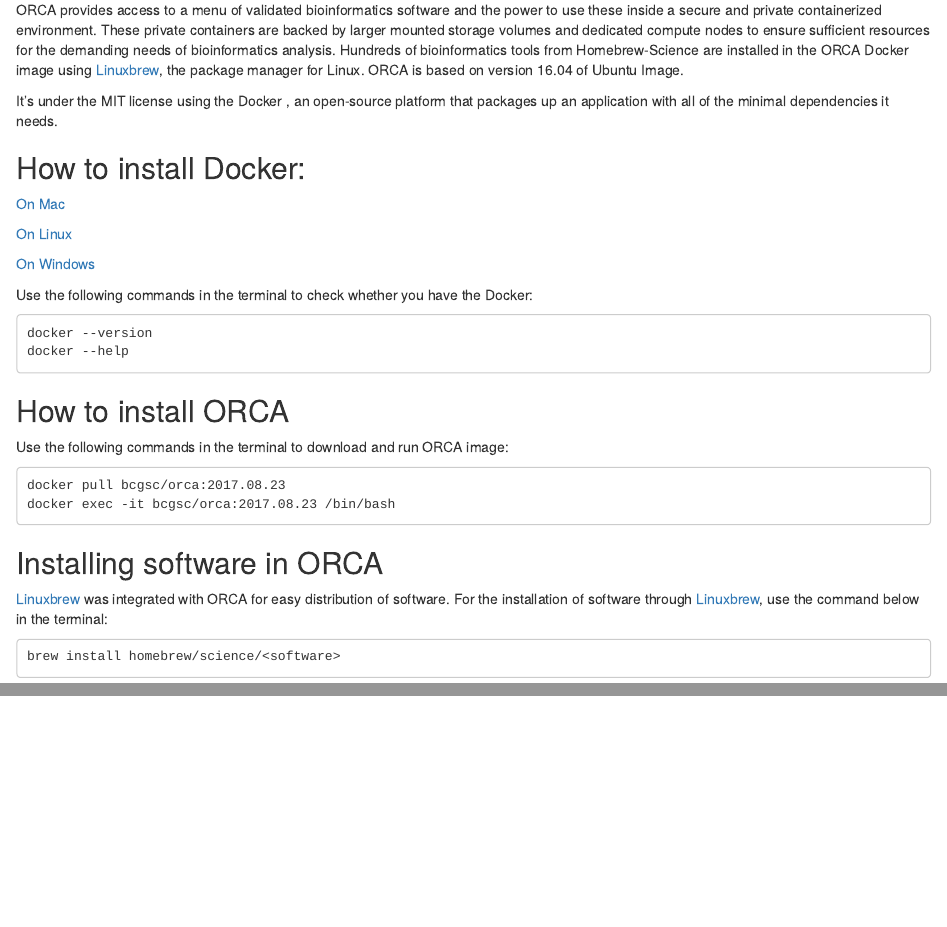
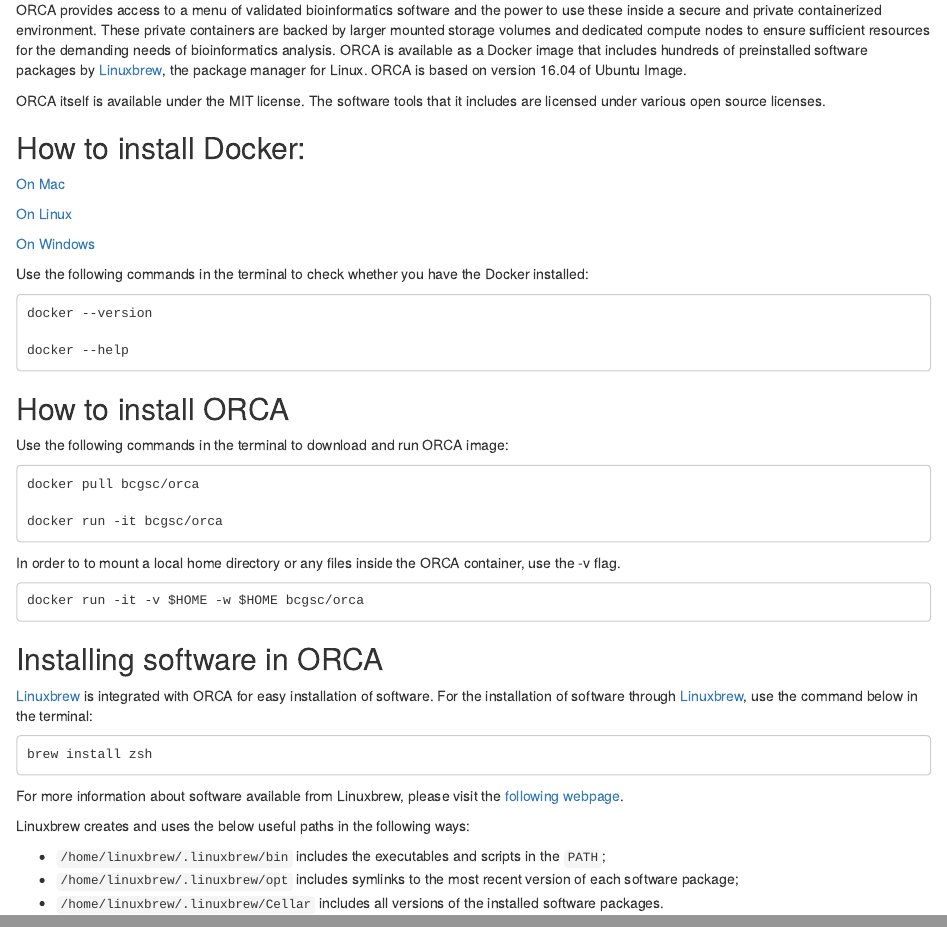
Before and after one commit to bcgsc/orca, an R Markdown document (doc2.rmd): the page in a window 1100 px wide, from 120 px down, and a second part further down, joined at a grey line. Rendered offline with R 4.5, knitr and Pandoc, with nearby package versions.

Commit message:
Update doc2.rmd

````diff
--- a/doc2.rmd
+++ b/doc2.rmd
@@ -3,37 +3,55 @@
 ORCA is a platform for bioinformatics analysis. It is suited for those wishing to conduct self-serve analysis using their own existing data or provides a comprehensive bioinformatics environment for education or research, making results reproducible.
 
 ORCA provides access to a menu of validated bioinformatics software and the power to use these inside a secure and private containerized environment. These private containers are backed by larger mounted storage volumes and dedicated compute nodes to ensure sufficient resources for the demanding needs of bioinformatics analysis.
-Hundreds of bioinformatics tools from Homebrew-Science are installed in the ORCA Docker image using [Linuxbrew](http://linuxbrew.sh/), the package manager for Linux. ORCA is based on version 16.04 of Ubuntu Image.
+ORCA is available as a Docker image that includes hundreds of preinstalled software packages by [Linuxbrew](http://linuxbrew.sh/), the package manager for Linux. ORCA is based on version 16.04 of Ubuntu Image.
 
-It’s under the MIT license using the Docker , an open-source platform that
-packages up an application with all of the minimal dependencies it needs.
+ORCA itself is available under the MIT license. The software tools that it includes are licensed under various open source licenses.
+
+
+
+
 
 
 ## How to install Docker:
 
 [On Mac](https://docs.docker.com/docker-for-mac/install/)
 
-[On Linux](https://docs.docker.com/engine/installation/#cloud)
+[On Linux](https://docs.docker.com/engine/installation/)
 
-[On Windows](https://docs.docker.com/docker-for-windows/install/#download-docker-for-windows)
+[On Windows](https://docs.docker.com/docker-for-windows/install/)
 
-Use the following commands in the terminal to check whether you have the Docker:
+Use the following commands in the terminal to check whether you have the Docker installed:
 ```
 docker --version
+
 docker --help
 ```
 ## How to install ORCA
 Use the following commands in the terminal to download and run ORCA image:
 
 ```
-docker pull bcgsc/orca:2017.08.23
-docker exec -it bcgsc/orca:2017.08.23 /bin/bash
+docker pull bcgsc/orca
+
+docker run -it bcgsc/orca
+```
+
+In order to to mount a local home directory or any files inside the ORCA container, use the -v flag.
+
+```
+docker run -it -v $HOME -w $HOME bcgsc/orca
 ```
 
 ## Installing software in ORCA
-[Linuxbrew](http://linuxbrew.sh/) was integrated with ORCA for easy distribution of software.
+[Linuxbrew](http://linuxbrew.sh/) is integrated with ORCA for easy installation of software.
 For the installation of software through [Linuxbrew](http://linuxbrew.sh/), use the command below in the terminal:
 
 ```
-brew install homebrew/science/<software>
+brew install zsh
 ```
+For more information about software available from Linuxbrew, please visit the [following webpage](http://formulae.brew.sh).
+
+Linuxbrew creates and uses the below useful paths in the following ways:
+
+* `/home/linuxbrew/.linuxbrew/bin` includes the executables and scripts in the `PATH`;
+* `/home/linuxbrew/.linuxbrew/opt` includes symlinks to the most recent version of each software package;
+* `/home/linuxbrew/.linuxbrew/Cellar` includes all versions of the installed software packages.
````
